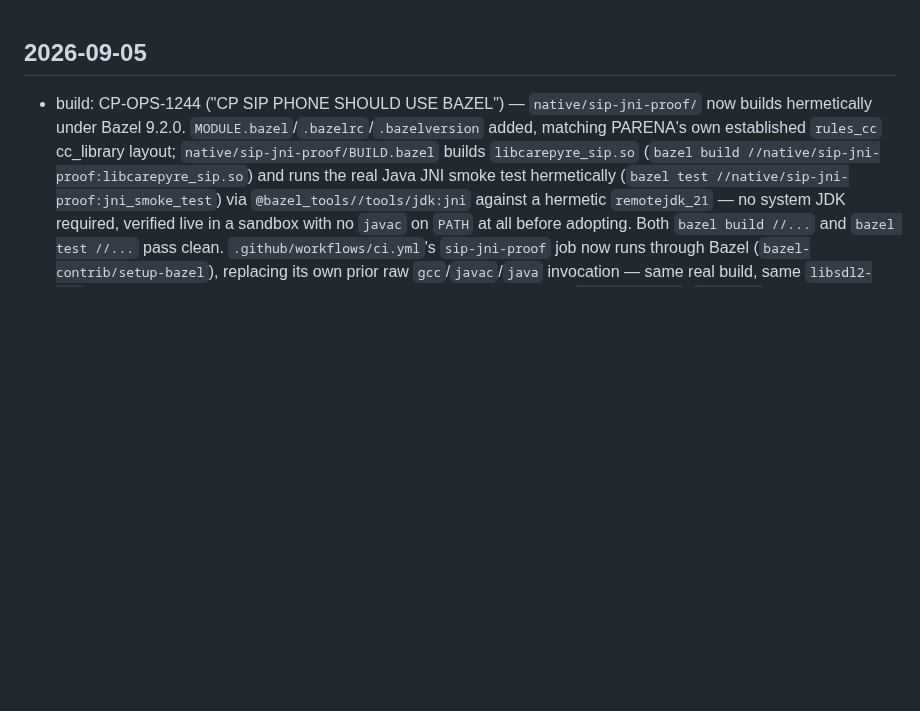
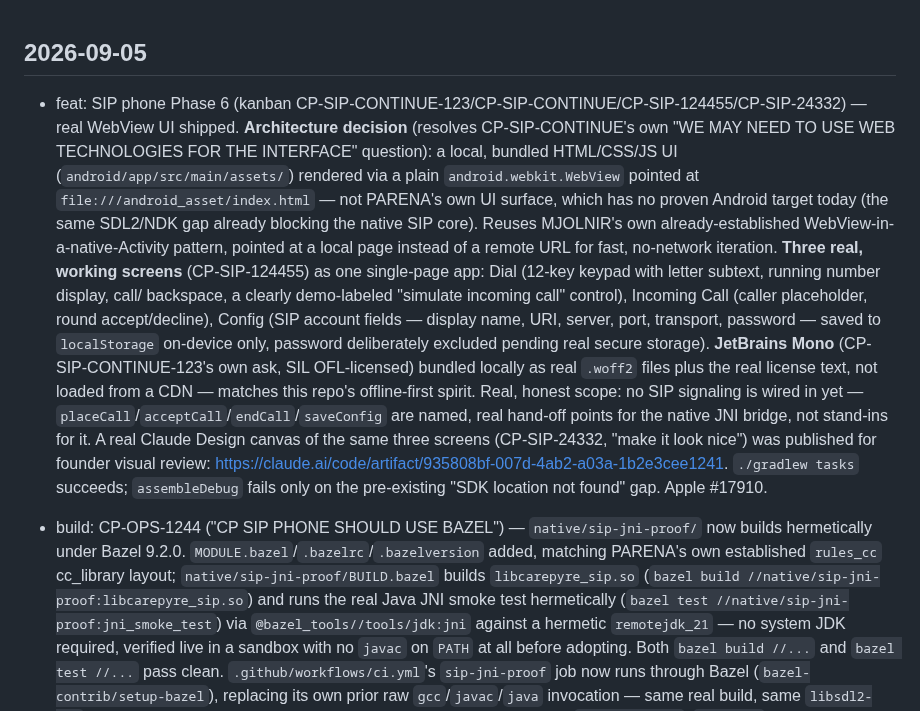
Before and after one commit to emilyspringerton/CarePyre, a Markdown page: CHANGELOG.md, the part around the change. Drawn GitHub-style; blank space fills up the shorter version.

Commit message:
docs: changelog for SIP phone Phase 6 (WebView UI + design canvas)
session: sess-20260905-0117-d84e3a4e

```diff
--- a/CHANGELOG.md
+++ b/CHANGELOG.md
@@ -1,4 +1,26 @@
 ## 2026-09-05
+
+- feat: SIP phone Phase 6 (kanban CP-SIP-CONTINUE-123/CP-SIP-CONTINUE/CP-SIP-124455/CP-SIP-24332)
+  — real WebView UI shipped. **Architecture decision** (resolves CP-SIP-CONTINUE's own "WE MAY
+  NEED TO USE WEB TECHNOLOGIES FOR THE INTERFACE" question): a local, bundled HTML/CSS/JS UI
+  (`android/app/src/main/assets/`) rendered via a plain `android.webkit.WebView` pointed at
+  `file:///android_asset/index.html` — not PARENA's own UI surface, which has no proven Android
+  target today (the same SDL2/NDK gap already blocking the native SIP core). Reuses MJOLNIR's
+  own already-established WebView-in-a-native-Activity pattern, pointed at a local page instead
+  of a remote URL for fast, no-network iteration. **Three real, working screens** (CP-SIP-124455)
+  as one single-page app: Dial (12-key keypad with letter subtext, running number display, call/
+  backspace, a clearly demo-labeled "simulate incoming call" control), Incoming Call (caller
+  placeholder, round accept/decline), Config (SIP account fields — display name, URI, server,
+  port, transport, password — saved to `localStorage` on-device only, password deliberately
+  excluded pending real secure storage). **JetBrains Mono** (CP-SIP-CONTINUE-123's own ask, SIL
+  OFL-licensed) bundled locally as real `.woff2` files plus the real license text, not loaded
+  from a CDN — matches this repo's offline-first spirit. Real, honest scope: no SIP signaling is
+  wired in yet — `placeCall`/`acceptCall`/`endCall`/`saveConfig` are named, real hand-off points
+  for the native JNI bridge, not stand-ins for it. A real Claude Design canvas of the same three
+  screens (CP-SIP-24332, "make it look nice") was published for founder visual review:
+  https://claude.ai/code/artifact/935808bf-007d-4ab2-a03a-1b2e3cee1241. `./gradlew tasks`
+  succeeds; `assembleDebug` fails only on the pre-existing "SDK location not found" gap. Apple
+  #17910.
 
 - build: CP-OPS-1244 ("CP SIP PHONE SHOULD USE BAZEL") — `native/sip-jni-proof/` now builds
   hermetically under Bazel 9.2.0. `MODULE.bazel`/`.bazelrc`/`.bazelversion` added, matching
```
